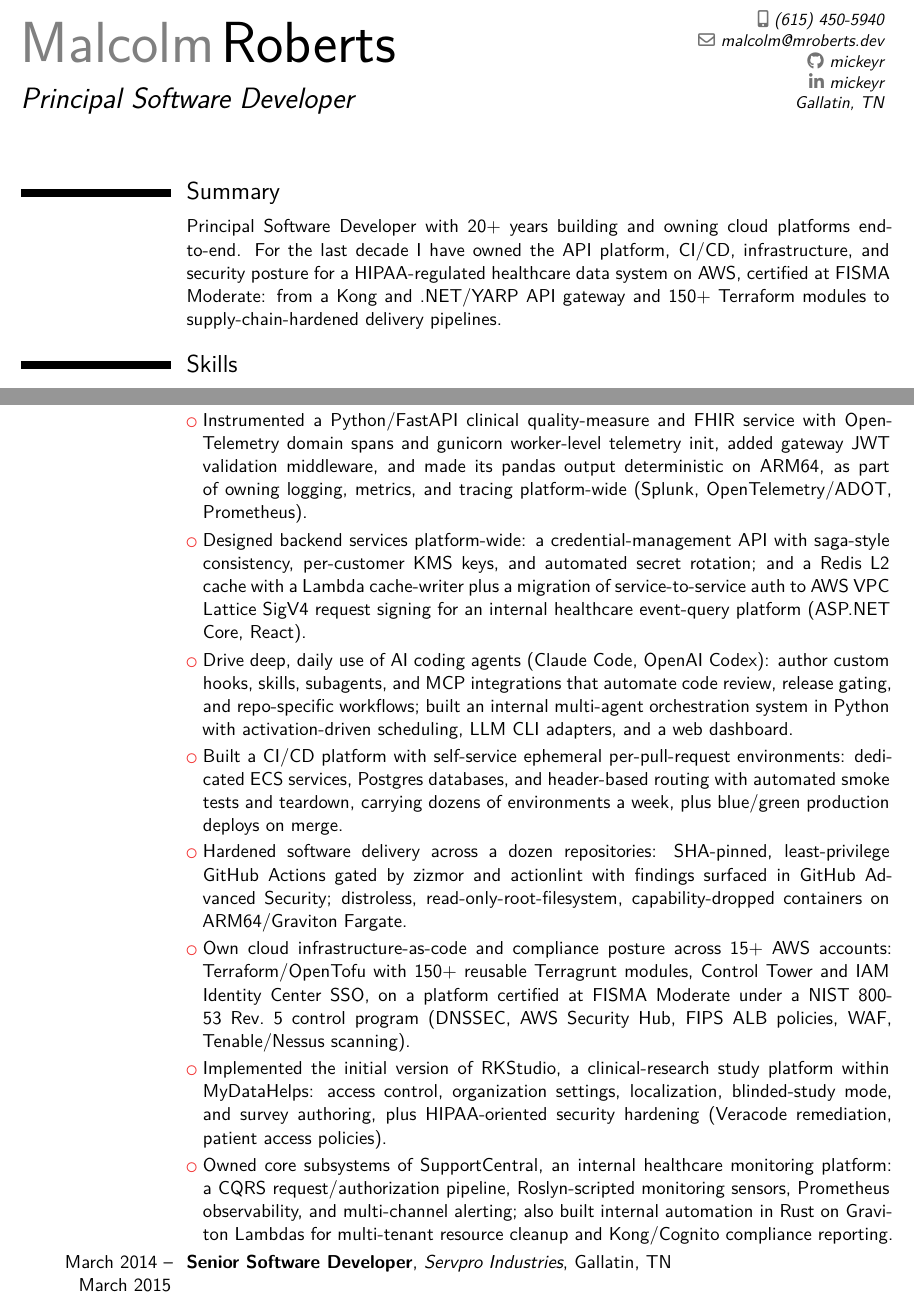
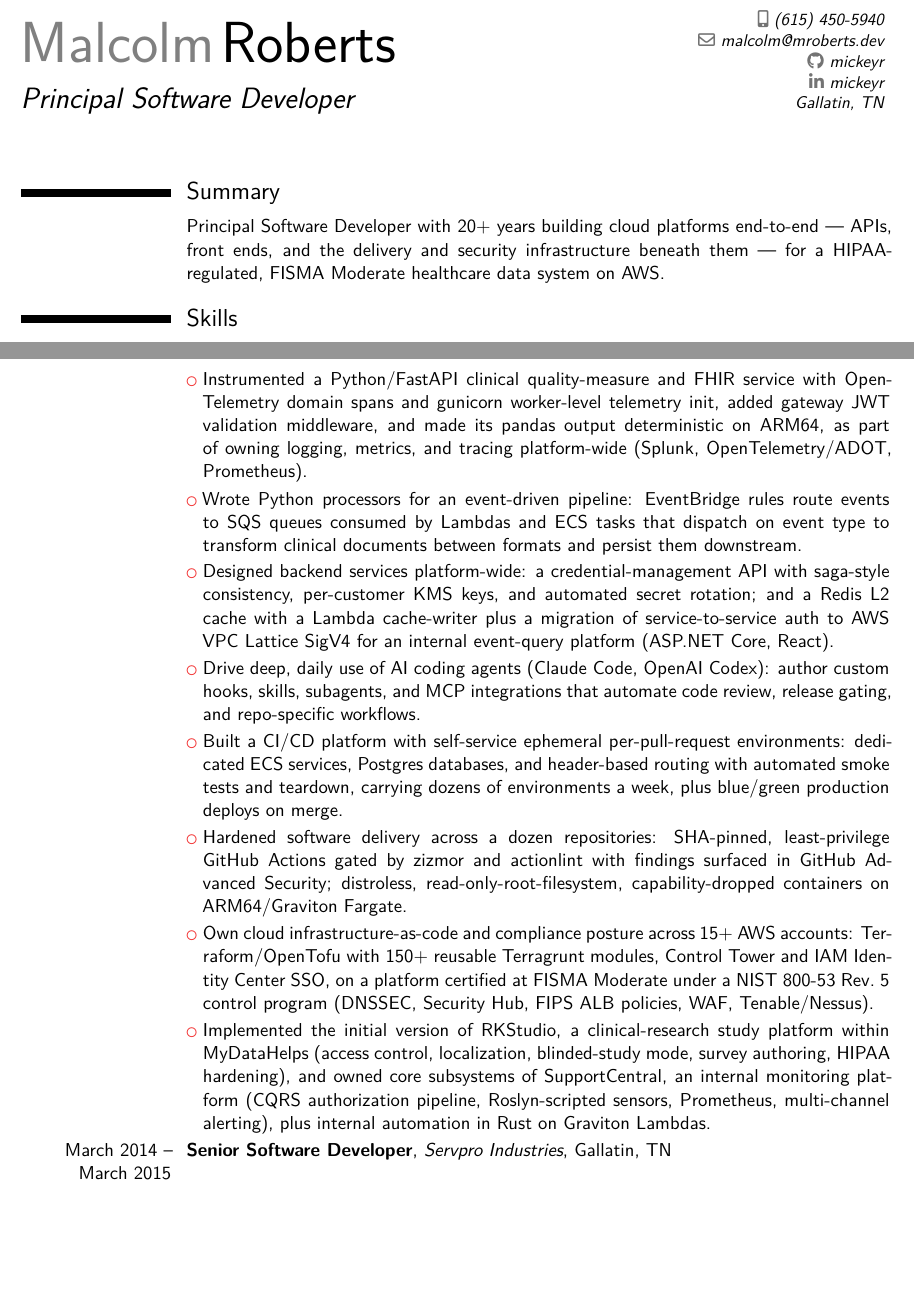
Before and after one commit to mickeyr/resume, a LaTeX CV (resume-moderncv-classic.tex, which reads shared/content.tex): two parts of pages 1 and 2 of 3, joined at a grey line, cut so that both start at the same text, the shorter picture padded with empty space. Compiled offline with XeLaTeX.

Commit message:
Replace agent orchestrator claim with event-driven Python processor work

```diff
--- a/shared/content.tex
+++ b/shared/content.tex
@@ -26,16 +26,13 @@
 \newcommand{\myGithub}{mickeyr}
 \newcommand{\myLinkedin}{mickeyr}
 
-\newcommand{\mySummary}{Principal Software Developer with 20+ years building and owning cloud
-platforms end-to-end. For the last decade I have owned the API platform, CI/CD,
-infrastructure, and security posture for a HIPAA-regulated healthcare data system on
-AWS, certified at FISMA Moderate: from a Kong and .NET/YARP API gateway and 150+
-Terraform modules to supply-chain-hardened delivery pipelines.}
+\newcommand{\mySummary}{Principal Software Developer with 20+ years building cloud platforms end-to-end ---
+APIs, front ends, and the delivery and security infrastructure beneath them --- for a
+HIPAA-regulated, FISMA Moderate healthcare data system on AWS.}
 
-\newcommand{\mySummaryShort}{Principal Software Developer with 20+ years building and owning
-cloud platforms end-to-end. For the last decade I have owned the API platform, CI/CD,
-infrastructure, and security posture for a HIPAA-regulated, FISMA Moderate healthcare
-data system on AWS.}
+\newcommand{\mySummaryShort}{Principal Software Developer with 20+ years building cloud platforms end-to-end ---
+APIs, front ends, and the delivery and security infrastructure beneath them --- for a
+HIPAA-regulated, FISMA Moderate healthcare data system on AWS.}
 
 %%%%%%%%%%%%%%%%%%%%%%%%%%%%%%%%%%%%%%
 %     Skills
@@ -79,16 +76,18 @@
     init, added gateway JWT validation middleware, and made its pandas output
     deterministic on ARM64, as part of owning logging, metrics, and tracing
     platform-wide (Splunk, OpenTelemetry/ADOT, Prometheus).}
+  \rItem{Wrote Python processors for an event-driven pipeline: EventBridge rules
+    route events to SQS queues consumed by Lambdas and ECS tasks that dispatch on
+    event type to transform clinical documents between formats and persist them
+    downstream.}
   \rItem{Designed backend services platform-wide: a credential-management API with
     saga-style consistency, per-customer KMS keys, and automated secret rotation;
     and a Redis L2 cache with a Lambda cache-writer plus a migration of
-    service-to-service auth to AWS VPC Lattice SigV4 request signing for an internal
-    healthcare event-query platform (ASP.NET Core, React).}
+    service-to-service auth to AWS VPC Lattice SigV4 for an internal event-query
+    platform (ASP.NET Core, React).}
   \rItem{Drive deep, daily use of AI coding agents (Claude Code, OpenAI Codex):
     author custom hooks, skills, subagents, and MCP integrations that automate code
-    review, release gating, and repo-specific workflows; built an internal
-    multi-agent orchestration system in Python with activation-driven scheduling,
-    LLM CLI adapters, and a web dashboard.}
+    review, release gating, and repo-specific workflows.}
   \rItem{Built a CI/CD platform with self-service ephemeral per-pull-request
     environments: dedicated ECS services, Postgres databases, and header-based
     routing with automated smoke tests and teardown, carrying dozens of environments
@@ -100,17 +99,14 @@
   \rItem{Own cloud infrastructure-as-code and compliance posture across 15+ AWS
     accounts: Terraform/OpenTofu with 150+ reusable Terragrunt modules, Control
     Tower and IAM Identity Center SSO, on a platform certified at FISMA Moderate
-    under a NIST 800-53 Rev.~5 control program (DNSSEC, AWS Security Hub, FIPS ALB
-    policies, WAF, Tenable/Nessus scanning).}
+    under a NIST 800-53 Rev.~5 control program (DNSSEC, Security Hub, FIPS ALB
+    policies, WAF, Tenable/Nessus).}
   \rItem{Implemented the initial version of RKStudio, a clinical-research study
-    platform within MyDataHelps: access control, organization settings,
-    localization, blinded-study mode, and survey authoring, plus HIPAA-oriented
-    security hardening (Veracode remediation, patient access policies).}
-  \rItem{Owned core subsystems of SupportCentral, an internal healthcare monitoring
-    platform: a CQRS request/authorization pipeline, Roslyn-scripted monitoring
-    sensors, Prometheus observability, and multi-channel alerting; also built
-    internal automation in Rust on Graviton Lambdas for multi-tenant resource
-    cleanup and Kong/Cognito compliance reporting.}
+    platform within MyDataHelps (access control, localization, blinded-study mode,
+    survey authoring, HIPAA hardening), and owned core subsystems of SupportCentral,
+    an internal monitoring platform (CQRS authorization pipeline, Roslyn-scripted
+    sensors, Prometheus, multi-channel alerting), plus internal automation in Rust
+    on Graviton Lambdas.}
 }
 
 \newcommand{\bulletsServpro}{%
```
Also changed, not shown: resume-twocol.tex (+6 -6 lines), resume/experience.tex (+5 -5 lines), resume/summary.tex (+1 -1 lines).
